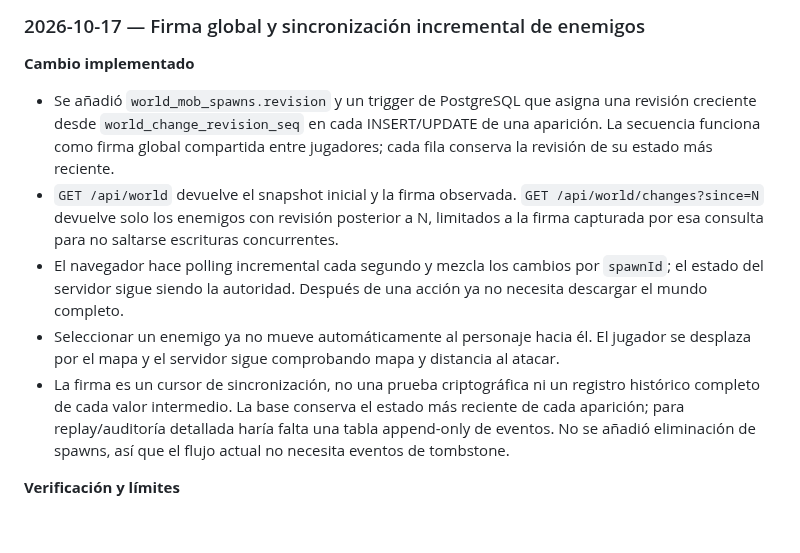
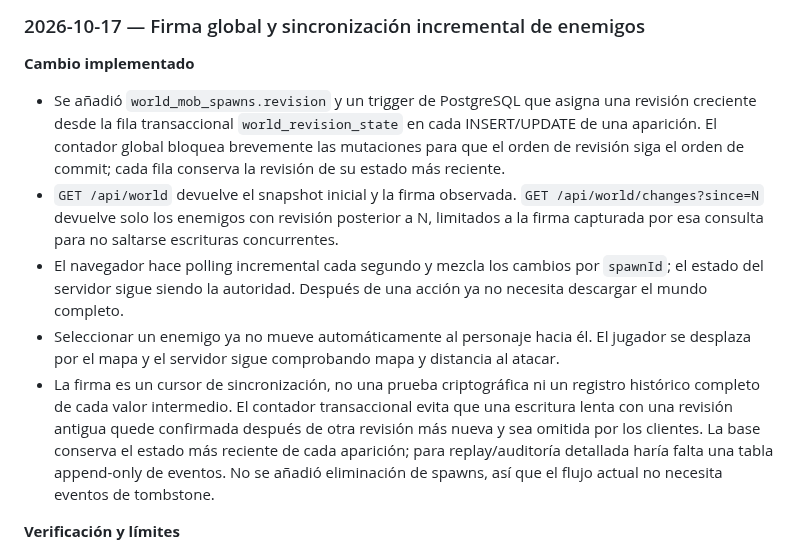
Before and after one commit to gavilandavid89-pixel/Dragon-Realm, a Markdown page: README.md, the part around the change. GitHub-like rendering; blank space fills up the shorter version.

Commit message:
Document transactional ordering for world revisions

```diff
--- a/README.md
+++ b/README.md
@@ -208,11 +208,11 @@ Esta bitácora registra avances comprobables, decisiones, problemas y el siguien
 ### 2026-10-17 — Firma global y sincronización incremental de enemigos
 
 **Cambio implementado**
-- Se añadió `world_mob_spawns.revision` y un trigger de PostgreSQL que asigna una revisión creciente desde `world_change_revision_seq` en cada INSERT/UPDATE de una aparición. La secuencia funciona como firma global compartida entre jugadores; cada fila conserva la revisión de su estado más reciente.
+- Se añadió `world_mob_spawns.revision` y un trigger de PostgreSQL que asigna una revisión creciente desde la fila transaccional `world_revision_state` en cada INSERT/UPDATE de una aparición. El contador global bloquea brevemente las mutaciones para que el orden de revisión siga el orden de commit; cada fila conserva la revisión de su estado más reciente.
 - `GET /api/world` devuelve el snapshot inicial y la firma observada. `GET /api/world/changes?since=N` devuelve solo los enemigos con revisión posterior a N, limitados a la firma capturada por esa consulta para no saltarse escrituras concurrentes.
 - El navegador hace polling incremental cada segundo y mezcla los cambios por `spawnId`; el estado del servidor sigue siendo la autoridad. Después de una acción ya no necesita descargar el mundo completo.
 - Seleccionar un enemigo ya no mueve automáticamente al personaje hacia él. El jugador se desplaza por el mapa y el servidor sigue comprobando mapa y distancia al atacar.
-- La firma es un cursor de sincronización, no una prueba criptográfica ni un registro histórico completo de cada valor intermedio. La base conserva el estado más reciente de cada aparición; para replay/auditoría detallada haría falta una tabla append-only de eventos. No se añadió eliminación de spawns, así que el flujo actual no necesita eventos de tombstone.
+- La firma es un cursor de sincronización, no una prueba criptográfica ni un registro histórico completo de cada valor intermedio. El contador transaccional evita que una escritura lenta con una revisión antigua quede confirmada después de otra revisión más nueva y sea omitida por los clientes. La base conserva el estado más reciente de cada aparición; para replay/auditoría detallada haría falta una tabla append-only de eventos. No se añadió eliminación de spawns, así que el flujo actual no necesita eventos de tombstone.
 
 **Verificación y límites**
 - El esquema SQL y las rutas fueron revisados por consistencia estática; la migración/trigger todavía necesita ejecutarse contra PostgreSQL real para validar el comportamiento operativo.
```
